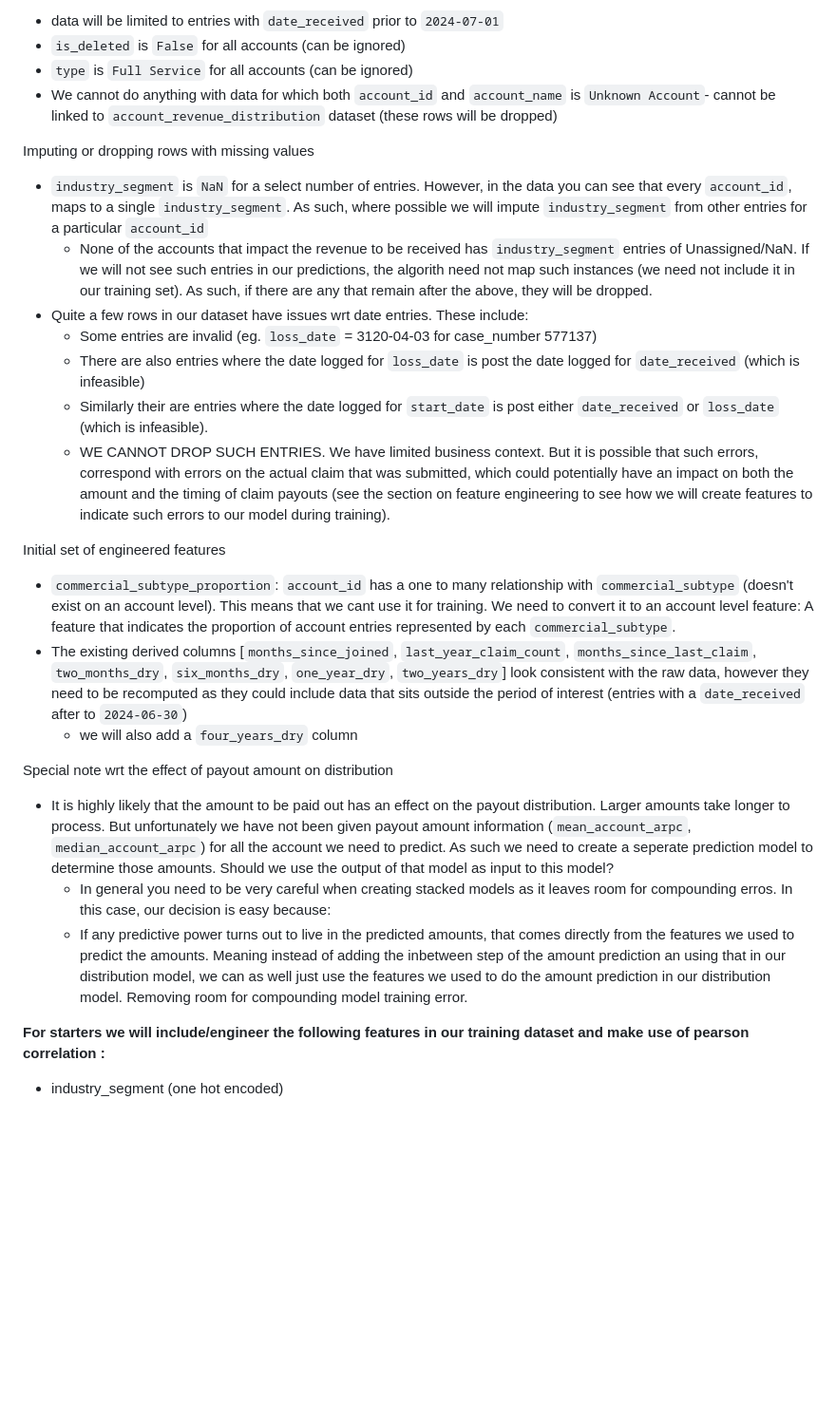
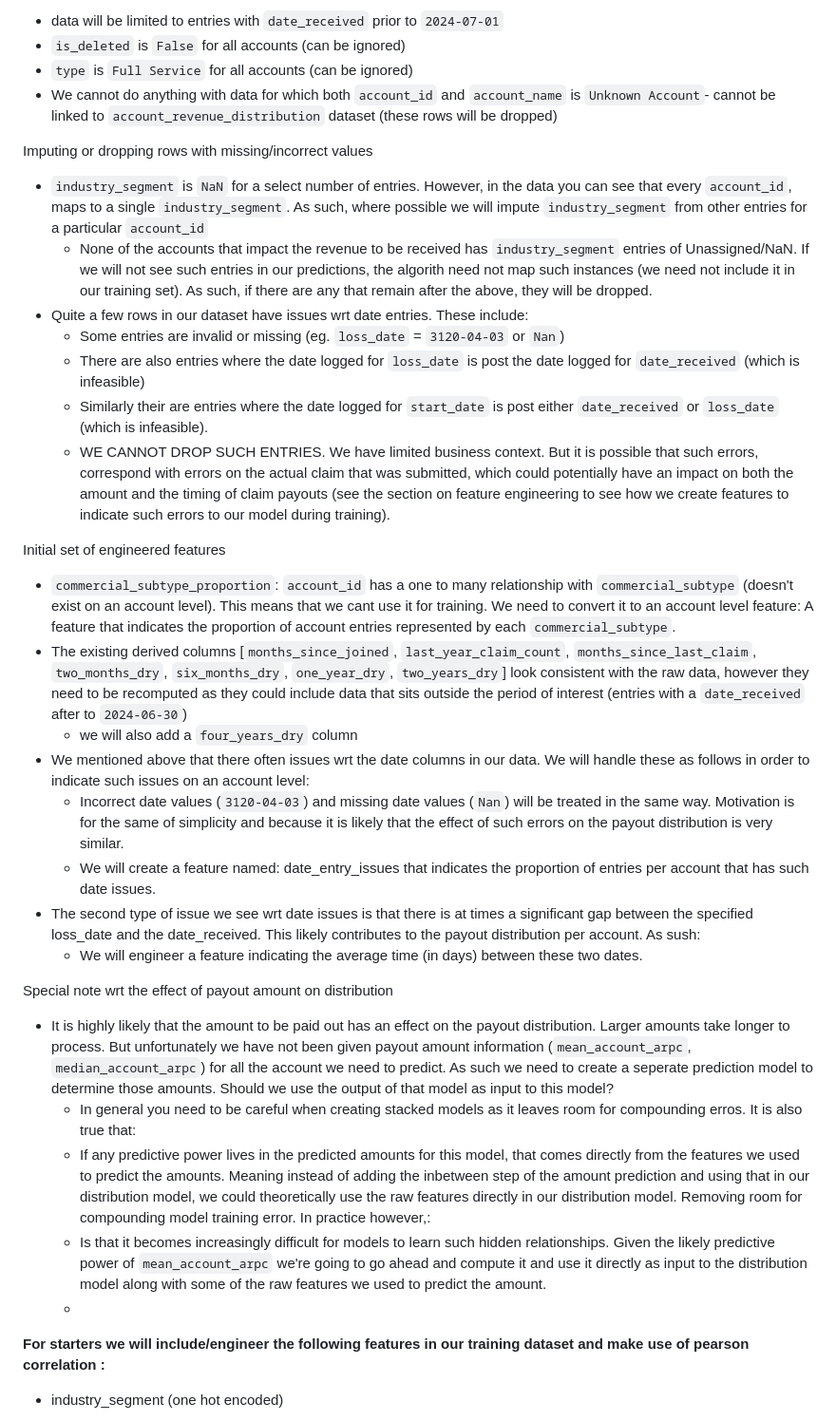
Before and after one commit to Ryan4Reed/cambrilearn, a Markdown page: data_prep/data_prep.md, the part around the change. Shown at 95% size. Rendered like a GitHub page; blank space fills up the shorter version.

Commit message:
EOD commit

```diff
--- a/data_prep/data_prep.md
+++ b/data_prep/data_prep.md
@@ -12,24 +12,32 @@ Filtering out noise
 - `type` is `Full Service` for all accounts (can be ignored)
 - We cannot do anything with data for which both `account_id` and `account_name` is `Unknown Account`- cannot be linked to `account_revenue_distribution` dataset (these rows will be dropped)
 
-Imputing or dropping rows with missing values
+Imputing or dropping rows with missing/incorrect values
 - `industry_segment` is `NaN` for a select number of entries. However, in the data you can see that every `account_id`, maps to a single `industry_segment`. As such, where possible we will impute `industry_segment` from other entries for a particular `account_id`
     - None of the accounts that impact the revenue to be received has `industry_segment` entries of Unassigned/NaN. If we will not see such entries in our predictions, the algorith need not map such instances (we need not include it in our training set). As such, if there are any that remain after the above, they will be dropped.
 - Quite a few rows in our dataset have issues wrt date entries. These include:
-    - Some entries are invalid (eg. `loss_date` = 3120-04-03 for case_number 577137)
+    - Some entries are invalid or missing (eg. `loss_date` = `3120-04-03` or `Nan`)
     - There are also entries where the date logged for `loss_date` is post the date logged for `date_received` (which is infeasible)
     - Similarly their are entries where the date logged for `start_date` is post either `date_received` or `loss_date` (which is infeasible).
-    - WE CANNOT DROP SUCH ENTRIES. We have limited business context. But it is possible that such errors, correspond with errors on the actual claim that was submitted, which could potentially have an impact on both the amount and the timing of claim payouts (see the section on feature engineering to see how we will create features to indicate such errors to our model during training).
+    - WE CANNOT DROP SUCH ENTRIES. We have limited business context. But it is possible that such errors, correspond with errors on the actual claim that was submitted, which could potentially have an impact on both the amount and the timing of claim payouts (see the section on feature engineering to see how we create features to indicate such errors to our model during training).
+
 
 Initial set of engineered features
 - `commercial_subtype_proportion`: `account_id` has a one to many relationship with `commercial_subtype` (doesn't exist on an account level). This means that we cant use it for training. We need to convert it to an account level feature: A feature that indicates the proportion of account entries represented by each `commercial_subtype`.
 - The existing derived columns [`months_since_joined`, `last_year_claim_count`, `months_since_last_claim`, `two_months_dry`,  `six_months_dry`, `one_year_dry`, `two_years_dry`] look consistent with the raw data, however they need to be recomputed as they could include data that sits outside the period of interest (entries with a `date_received` after to `2024-06-30`)
     - we will also add a `four_years_dry` column
+- We mentioned above that there often issues wrt the date columns in our data. We will handle these as follows in order to indicate such issues on an account level:
+    - Incorrect date values (`3120-04-03`) and missing date values (`Nan`) will be treated in the same way. Motivation is for the same of simplicity and because it is likely that the effect of such errors on the payout distribution is very similar.
+    - We will create a feature named: date_entry_issues that indicates the proportion of entries per account that has such date issues.
+- The second type of issue we see wrt date issues is that there is at times a significant gap between the specified loss_date and the date_received. This likely contributes to the payout distribution per account. As sush:
+    - We will engineer a feature indicating the average time (in days) between these two dates.
 
 Special note wrt the effect of payout amount on distribution
 - It is highly likely that the amount to be paid out has an effect on the payout distribution. Larger amounts take longer to process. But unfortunately we have not been given payout amount information (`mean_account_arpc`, `median_account_arpc`) for all the account we need to predict. As such we need to create a seperate prediction model to determine those amounts. Should we use the output of that model as input to this model?
-    - In general you need to be very careful when creating stacked models as it leaves room for compounding erros. In this case, our decision is easy because:
-    - If any predictive power turns out to live in the predicted amounts, that comes directly from the features we used to predict the amounts. Meaning instead of adding the inbetween step of the amount prediction an using that in our distribution model, we can as well just use the features we used to do the amount prediction in our distribution model. Removing room for compounding model training error.
+    - In general you need to be careful when creating stacked models as it leaves room for compounding erros. It is also true that:
+    - If any predictive power lives in the predicted amounts for this model, that comes directly from the features we used to predict the amounts. Meaning instead of adding the inbetween step of the amount prediction and using that in our distribution model, we could theoretically use the raw features directly in our distribution model. Removing room for compounding model training error. In practice however,:
+    - Is that it becomes increasingly difficult for models to learn such hidden relationships. Given the likely predictive power of `mean_account_arpc` we're going to go ahead and compute it and use it directly as input to the distribution model along with some of the raw features we used to predict the amount.
+    -
 
 **For starters we will include/engineer the following features in our training dataset and make use of pearson correlation :**
 - industry_segment (one hot encoded)
```
